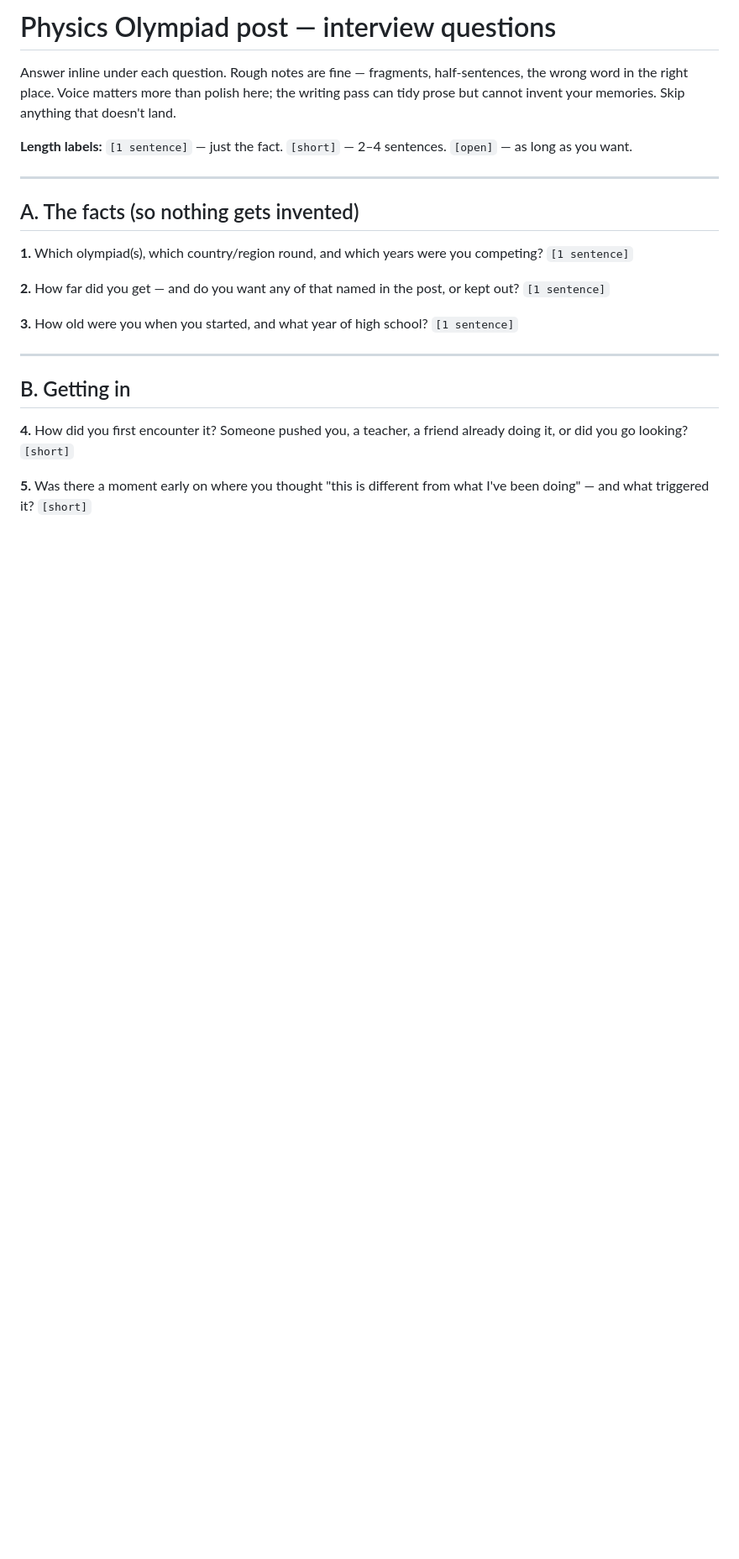
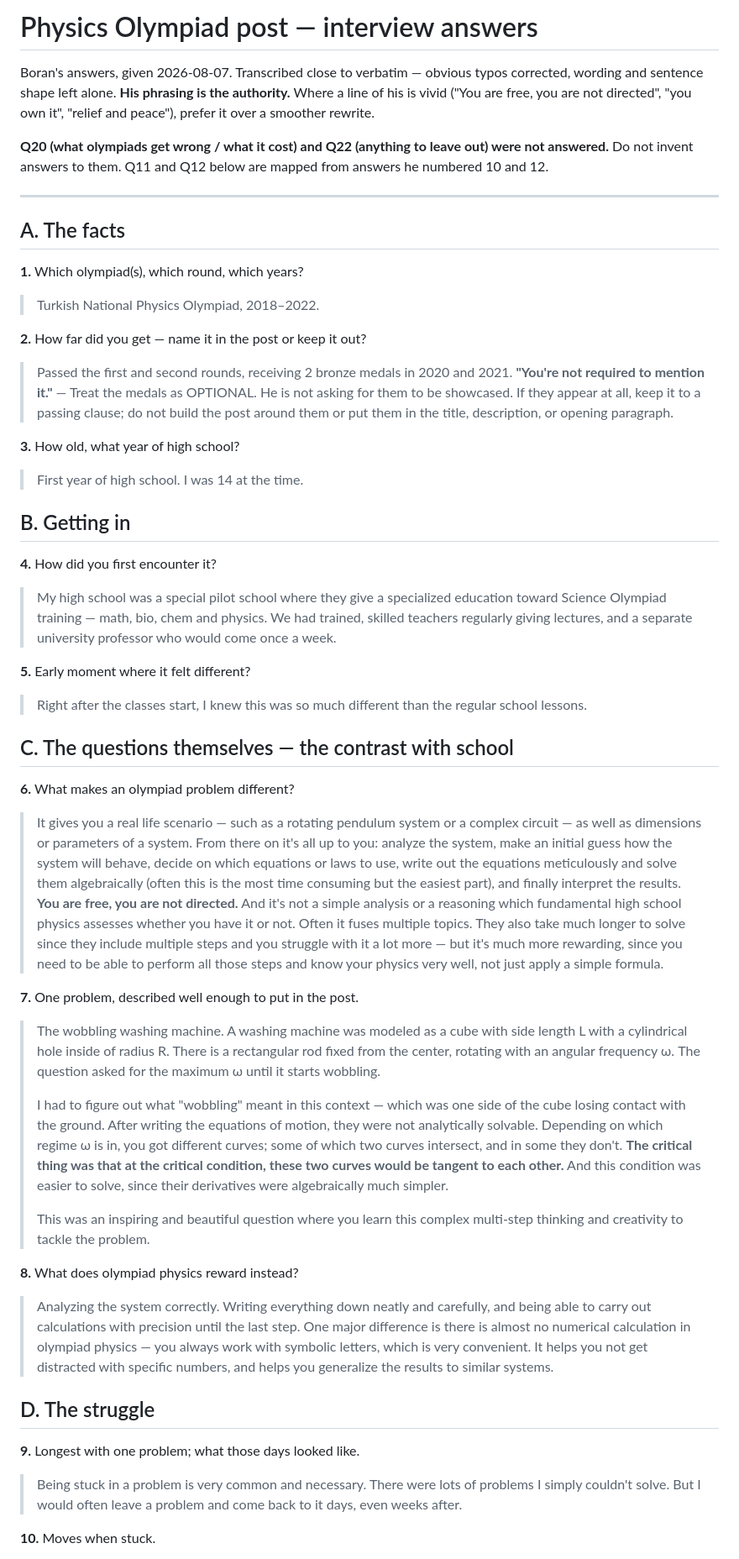
Before and after one commit to borankilic/borankilic.github.io, a Markdown page: blueprints/physics-olympiad-interview.md, the part around one of its changes. Shown at 84% size. Rendered like a GitHub page; blank space fills up the shorter version.

```diff
--- a/blueprints/physics-olympiad-interview.md
+++ b/blueprints/physics-olympiad-interview.md
@@ -1,36 +1,88 @@
-# Physics Olympiad post — interview questions
+# Physics Olympiad post — interview answers
 
-Answer inline under each question. Rough notes are fine — fragments, half-sentences, the wrong word in
-the right place. Voice matters more than polish here; the writing pass can tidy prose but cannot invent
-your memories. Skip anything that doesn't land.
+Boran's answers, given 2026-08-07. Transcribed close to verbatim — obvious typos corrected, wording
+and sentence shape left alone. **His phrasing is the authority.** Where a line of his is vivid
+("You are free, you are not directed", "you own it", "relief and peace"), prefer it over a smoother
+rewrite.
 
-**Length labels:** `[1 sentence]` — just the fact. `[short]` — 2–4 sentences. `[open]` — as long as you want.
+**Q20 (what olympiads get wrong / what it cost) and Q22 (anything to leave out) were not answered.**
+Do not invent answers to them. Q11 and Q12 below are mapped from answers he numbered 10 and 12.
 
 ---
 
-## A. The facts (so nothing gets invented)
+## A. The facts
 
-**1.** Which olympiad(s), which country/region round, and which years were you competing? `[1 sentence]`
+**1.** Which olympiad(s), which round, which years?
 
->
+> Turkish National Physics Olympiad, 2018–2022.
 
-**2.** How far did you get — and do you want any of that named in the post, or kept out? `[1 sentence]`
+**2.** How far did you get — name it in the post or keep it out?
 
->
+> Passed the first and second rounds, receiving 2 bronze medals in 2020 and 2021. **"You're not
+> required to mention it."** — Treat the medals as OPTIONAL. He is not asking for them to be
+> showcased. If they appear at all, keep it to a passing clause; do not build the post around them or
+> put them in the title, description, or opening paragraph.
 
-**3.** How old were you when you started, and what year of high school? `[1 sentence]`
+**3.** How old, what year of high school?
 
->
-
----
+> First year of high school. I was 14 at the time.
 
 ## B. Getting in
 
-**4.** How did you first encounter it? Someone pushed you, a teacher, a friend already doing it, or did
-you go looking? `[short]`
+**4.** How did you first encounter it?
 
+> My high school was a special pilot school where they give a specialized education toward Science
+> Olympiad training — math, bio, chem and physics. We had trained, skilled teachers regularly giving
+> lectures, and a separate university professor who would come once a week.
+
+**5.** Early moment where it felt different?
+
+> Right after the classes start, I knew this was so much different than the regular school lessons.
+
+## C. The questions themselves — the contrast with school
+
+**6.** What makes an olympiad problem different?
+
+> It gives you a real life scenario — such as a rotating pendulum system or a complex circuit — as well
+> as dimensions or parameters of a system. From there on it's all up to you: analyze the system, make
+> an initial guess how the system will behave, decide on which equations or laws to use, write out the
+> equations meticulously and solve them algebraically (often this is the most time consuming but the
+> easiest part), and finally interpret the results. **You are free, you are not directed.** And it's
+> not a simple analysis or a reasoning which fundamental high school physics assesses whether you have
+> it or not. Often it fuses multiple topics. They also take much longer to solve since they include
+> multiple steps and you struggle with it a lot more — but it's much more rewarding, since you need to
+> be able to perform all those steps and know your physics very well, not just apply a simple formula.
+
+**7.** One problem, described well enough to put in the post.
+
+> The wobbling washing machine. A washing machine was modeled as a cube with side length L with a
+> cylindrical hole inside of radius R. There is a rectangular rod fixed from the center, rotating with
+> an angular frequency ω. The question asked for the maximum ω until it starts wobbling.
 >
+> I had to figure out what "wobbling" meant in this context — which was one side of the cube losing
+> contact with the ground. After writing the equations of motion, they were not analytically solvable.
+> Depending on which regime ω is in, you got different curves; some of which two curves intersect, and
+> in some they don't. **The critical thing was that at the critical condition, these two curves would
+> be tangent to each other.** And this condition was easier to solve, since their derivatives were
+> algebraically much simpler.
+>
+> This was an inspiring and beautiful question where you learn this complex multi-step thinking and
+> creativity to tackle the problem.
 
-**5.** Was there a moment early on where you thought "this is different from what I've been doing" —
-and what triggered it? `[short]`
+**8.** What does olympiad physics reward instead?
 
+> Analyzing the system correctly. Writing everything down neatly and carefully, and being able to carry
+> out calculations with precision until the last step. One major difference is there is almost no
+> numerical calculation in olympiad physics — you always work with symbolic letters, which is very
+> convenient. It helps you not get distracted with specific numbers, and helps you generalize the
+> results to similar systems.
+
+## D. The struggle
+
+**9.** Longest with one problem; what those days looked like.
+
+> Being stuck in a problem is very common and necessary. There were lots of problems I simply couldn't
+> solve. But I would often leave a problem and come back to it days, even weeks after.
+
+**10.** Moves when stuck.
+
```
Also changed, not shown: other parts of blueprints/physics-olympiad-interview.md (+53 -89 lines).
